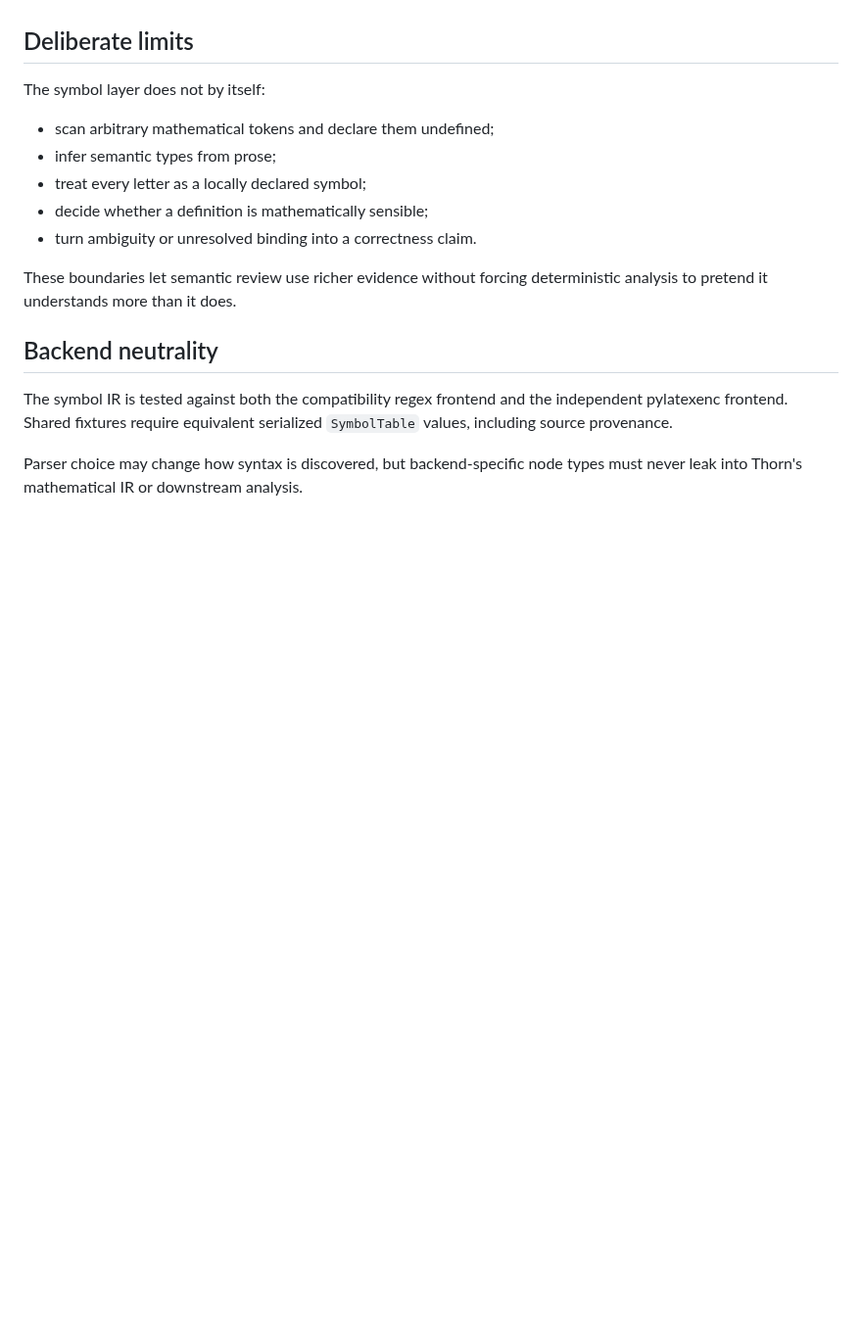
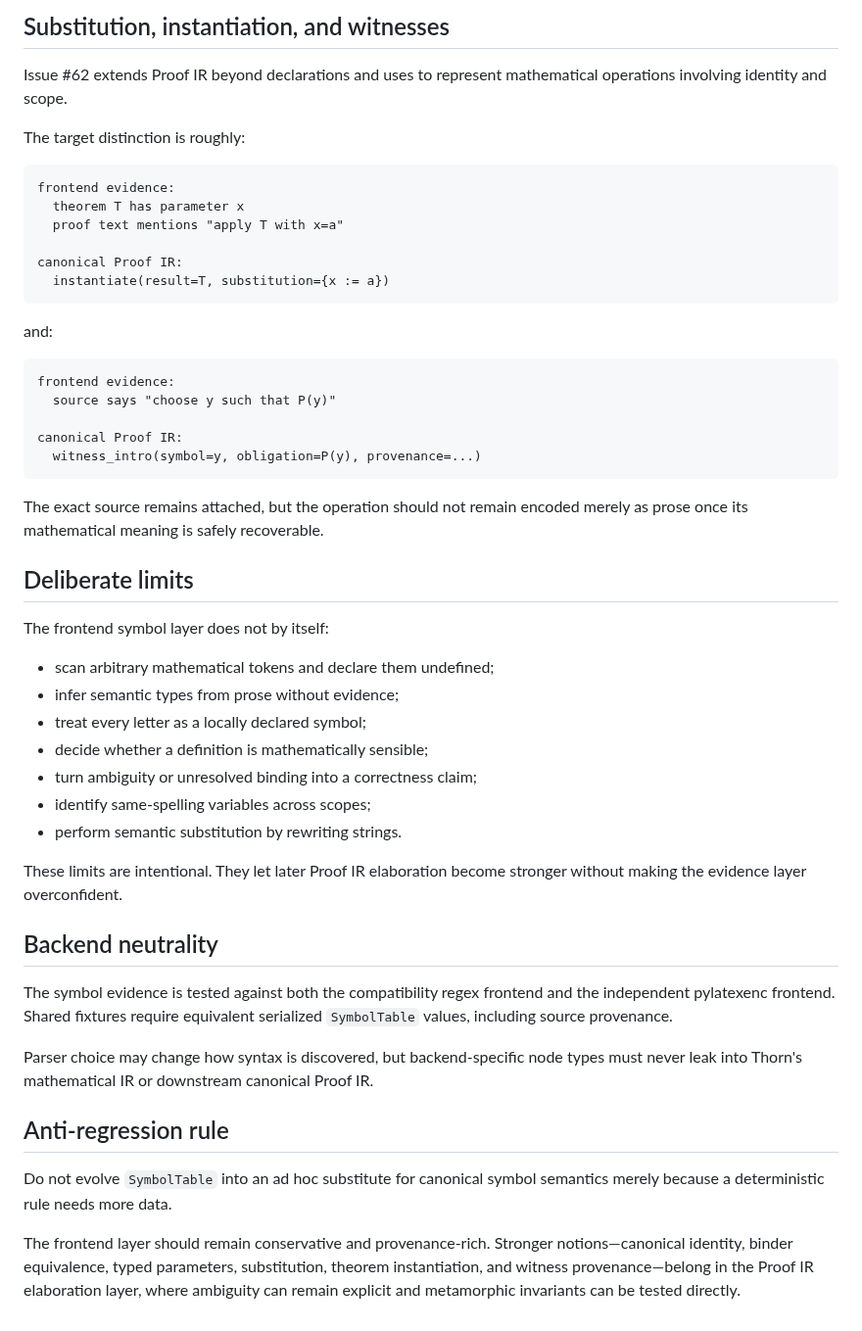
Before and after one commit to grantaj/thorn, a Markdown page: docs/symbol-ir.md, the part around one of its changes. Shown at 98% size. GitHub-like rendering; blank space fills up the shorter version.

Commit message:
Clarify symbol evidence versus Proof IR identity

````diff
--- a/docs/symbol-ir.md
+++ b/docs/symbol-ir.md
@@ -44,18 +69,52 @@ This represents facts such as unresolved use-before-introduction candidates, but
+## Substitution, instantiation, and witnesses
+
+Issue #62 extends Proof IR beyond declarations and uses to represent mathematical operations involving identity and scope.
+
+The target distinction is roughly:
+
+```text
+frontend evidence:
+  theorem T has parameter x
+  proof text mentions "apply T with x=a"
+
+canonical Proof IR:
+  instantiate(result=T, substitution={x := a})
+```
+
+and:
+
+```text
+frontend evidence:
+  source says "choose y such that P(y)"
+
+canonical Proof IR:
+  witness_intro(symbol=y, obligation=P(y), provenance=...)
+```
+
+The exact source remains attached, but the operation should not remain encoded merely as prose once its mathematical meaning is safely recoverable.
 
 ## Deliberate limits
 
-The symbol layer does not by itself:
+The frontend symbol layer does not by itself:
 
 - scan arbitrary mathematical tokens and declare them undefined;
-- infer semantic types from prose;
+- infer semantic types from prose without evidence;
 - treat every letter as a locally declared symbol;
 - decide whether a definition is mathematically sensible;
-- turn ambiguity or unresolved binding into a correctness claim.
+- turn ambiguity or unresolved binding into a correctness claim;
+- identify same-spelling variables across scopes;
+- perform semantic substitution by rewriting strings.
 
-These boundaries let semantic review use richer evidence without forcing deterministic analysis to pretend it understands more than it does.
+These limits are intentional. They let later Proof IR elaboration become stronger without making the evidence layer overconfident.
 
 ## Backend neutrality
 
-The symbol IR is tested against both the compatibility regex frontend and the independent pylatexenc frontend. Shared fixtures require equivalent serialized `SymbolTable` values, including source provenance.
+The symbol evidence is tested against both the compatibility regex frontend and the independent pylatexenc frontend. Shared fixtures require equivalent serialized `SymbolTable` values, including source provenance.
 
-Parser choice may change how syntax is discovered, but backend-specific node types must never leak into Thorn's mathematical IR or downstream analysis.
+Parser choice may change how syntax is discovered, but backend-specific node types must never leak into Thorn's mathematical IR or downstream canonical Proof IR.
+
+## Anti-regression rule
+
+Do not evolve `SymbolTable` into an ad hoc substitute for canonical symbol semantics merely because a deterministic rule needs more data.
+
+The frontend layer should remain conservative and provenance-rich. Stronger notions—canonical identity, binder equivalence, typed parameters, substitution, theorem instantiation, and witness provenance—belong in the Proof IR elaboration layer, where ambiguity can remain explicit and metamorphic invariants can be tested directly.
````
Also changed, not shown: other parts of docs/symbol-ir.md (+32 -7 lines).
